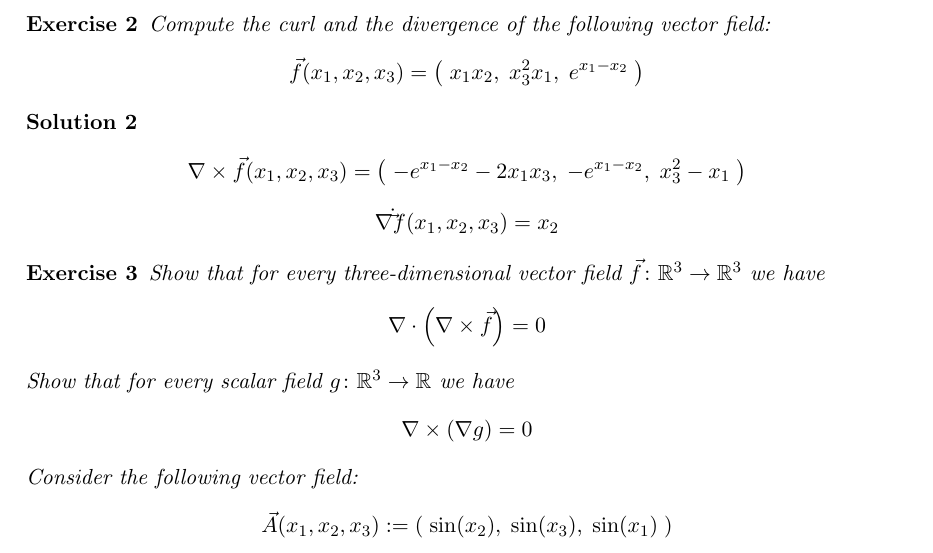
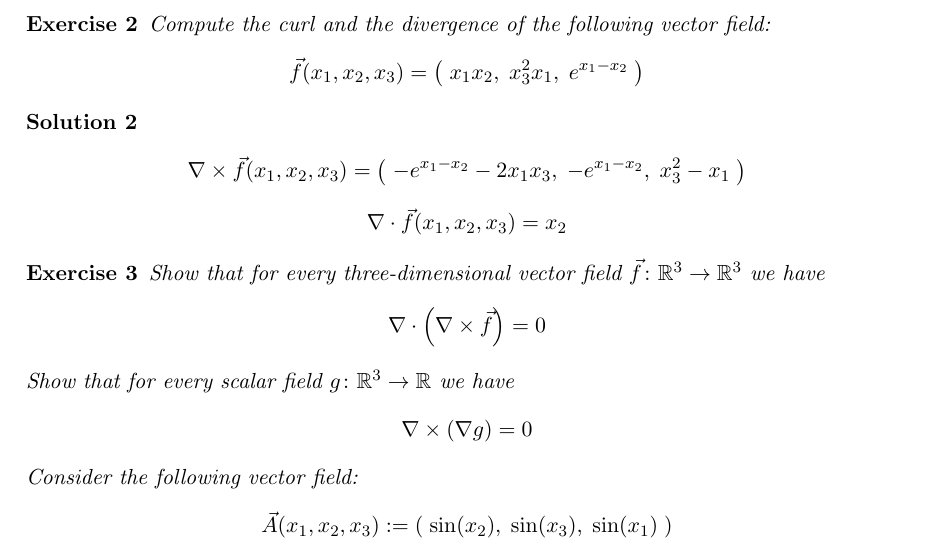
Before and after one commit to martinlicht/Ana3_EPFL2024, a LaTeX problem sheet (exercise01.tex): part of page 1 of 4, cut so that both start at the same text. Compiled offline with pdfLaTeX.

Commit message:
small typo

```diff
--- a/exercise01.tex
+++ b/exercise01.tex
@@ -44,7 +44,7 @@ which gives that the level sets for $C = 0$ are the two axis $x_1$ and $x_2$.
         \nabla \times \vec{f}(x_1,x_2,x_3) = \left( \; -e^{x_1-x_2} - 2x_1x_3, \; -e^{x_1-x_2},\;  x_3^2 - x_1 \; \right)
     \]
    \[
-        \nabla \dot \vec{f}(x_1,x_2,x_3) = x_2
+        \nabla \cdot \vec{f}(x_1,x_2,x_3) = x_2
     \]
 \end{solution}
 
```
